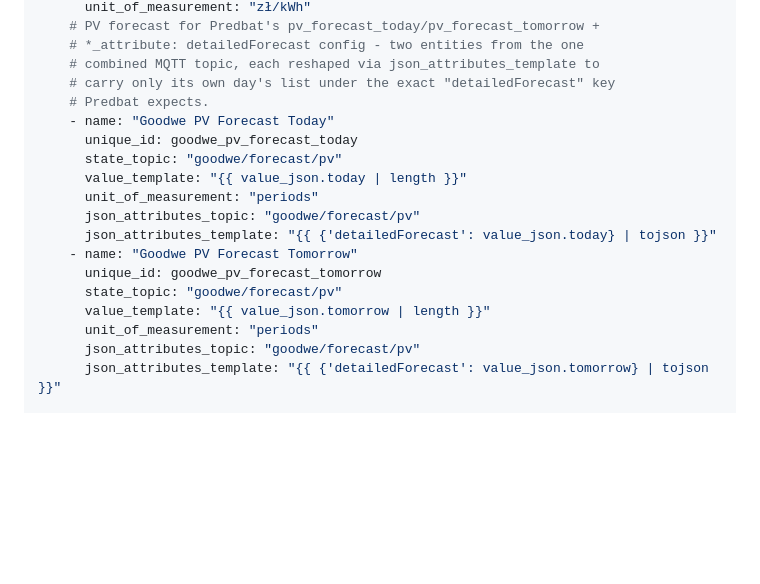
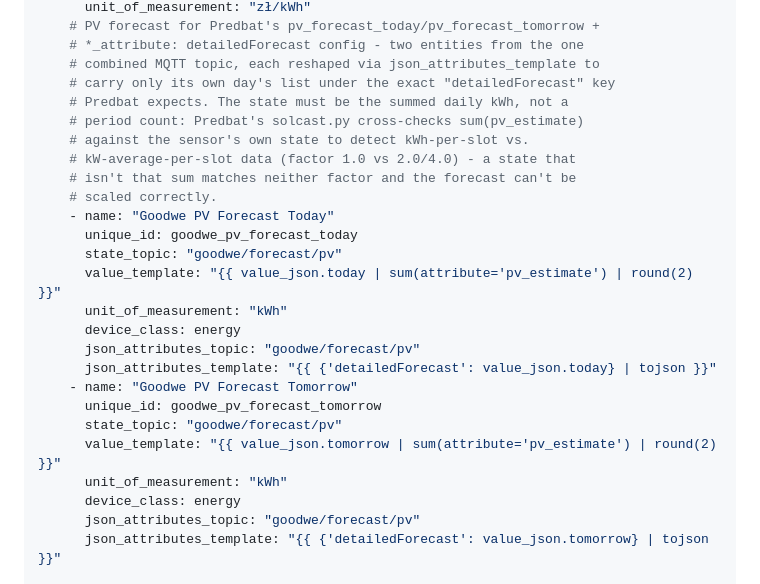
Before and after one commit to piomar123/goodwe_manager, a Markdown page: MQTT_TOPICS.md, the part around the change. Drawn GitHub-style; blank space fills up the shorter version.

Commit message:
Fix PV forecast sensor state to sum daily kWh, not period count
Predbat's solcast.py cross-checks sum(detailedForecast[].pv_estimate)
against the sensor's own state value to decide whether the data is
kWh-per-slot or kW-average-per-slot (factor 1.0 vs 2.0/4.0). With state
set to a period count (e.g. 24), that ratio matches neither factor and
Predbat can't scale the forecast correctly.

Co-Authored-By: Claude Sonnet 5 <noreply@anthropic.com>

```diff
--- a/MQTT_TOPICS.md
+++ b/MQTT_TOPICS.md
@@ -160,19 +160,26 @@ mqtt:
     # *_attribute: detailedForecast config - two entities from the one
     # combined MQTT topic, each reshaped via json_attributes_template to
     # carry only its own day's list under the exact "detailedForecast" key
-    # Predbat expects.
+    # Predbat expects. The state must be the summed daily kWh, not a
+    # period count: Predbat's solcast.py cross-checks sum(pv_estimate)
+    # against the sensor's own state to detect kWh-per-slot vs.
+    # kW-average-per-slot data (factor 1.0 vs 2.0/4.0) - a state that
+    # isn't that sum matches neither factor and the forecast can't be
+    # scaled correctly.
     - name: "Goodwe PV Forecast Today"
       unique_id: goodwe_pv_forecast_today
       state_topic: "goodwe/forecast/pv"
-      value_template: "{{ value_json.today | length }}"
-      unit_of_measurement: "periods"
+      value_template: "{{ value_json.today | sum(attribute='pv_estimate') | round(2) }}"
+      unit_of_measurement: "kWh"
+      device_class: energy
       json_attributes_topic: "goodwe/forecast/pv"
       json_attributes_template: "{{ {'detailedForecast': value_json.today} | tojson }}"
     - name: "Goodwe PV Forecast Tomorrow"
       unique_id: goodwe_pv_forecast_tomorrow
       state_topic: "goodwe/forecast/pv"
-      value_template: "{{ value_json.tomorrow | length }}"
-      unit_of_measurement: "periods"
+      value_template: "{{ value_json.tomorrow | sum(attribute='pv_estimate') | round(2) }}"
+      unit_of_measurement: "kWh"
+      device_class: energy
       json_attributes_topic: "goodwe/forecast/pv"
       json_attributes_template: "{{ {'detailedForecast': value_json.tomorrow} | tojson }}"
 
```
